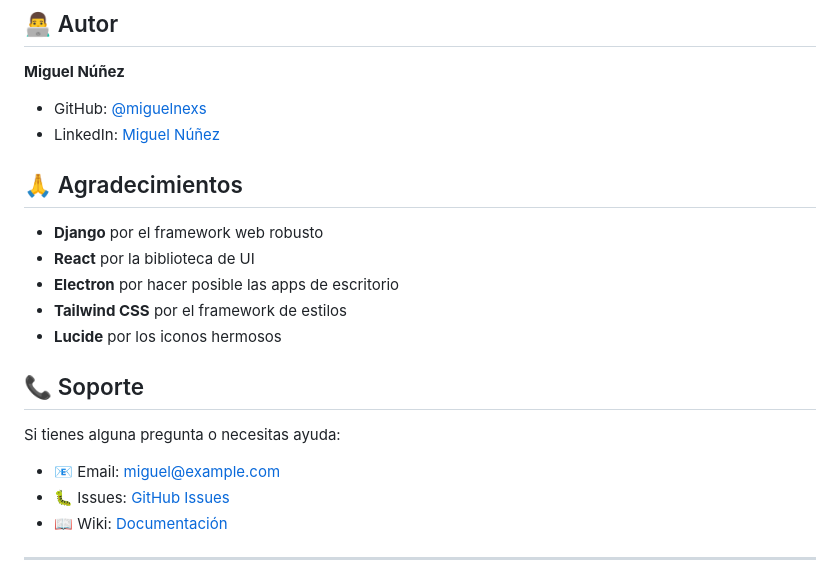
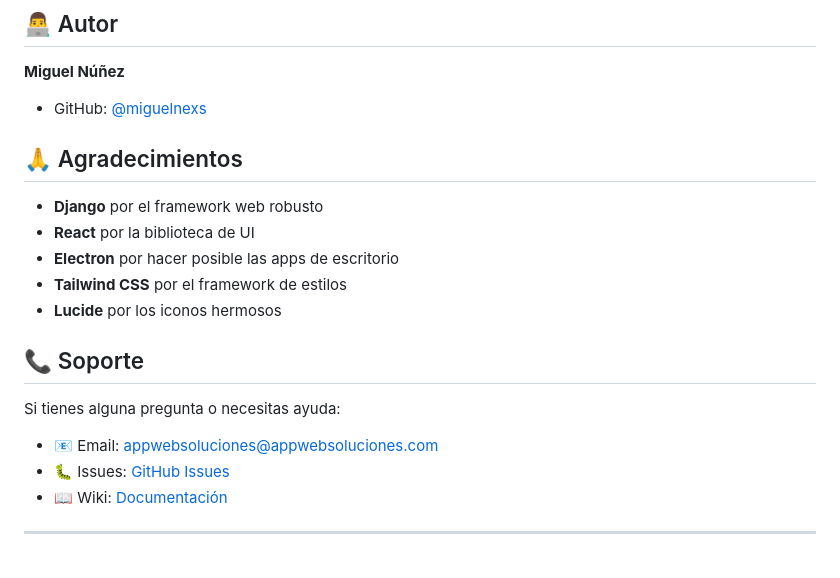
Before and after one commit to miguelnexs/localix, a Markdown page: README.md, the part around the change. GitHub-like rendering.

```diff
--- a/README.md
+++ b/README.md
@@ -242,7 +242,6 @@ Este proyecto está bajo la Licencia MIT. Ver el archivo `LICENSE` para más det
 
 **Miguel Núñez**
 - GitHub: [@miguelnexs](https://github.com/miguelnexs)
-- LinkedIn: [Miguel Núñez](https://linkedin.com/in/miguelnexs)
 
 ## 🙏 Agradecimientos
 
@@ -256,7 +255,7 @@ Este proyecto está bajo la Licencia MIT. Ver el archivo `LICENSE` para más det
 
 Si tienes alguna pregunta o necesitas ayuda:
 
-- 📧 Email: miguel@example.com
+- 📧 Email: appwebsoluciones@appwebsoluciones.com
 - 🐛 Issues: [GitHub Issues](https://github.com/miguelnexs/localix/issues)
 - 📖 Wiki: [Documentación](https://github.com/miguelnexs/localix/wiki)
 
```
